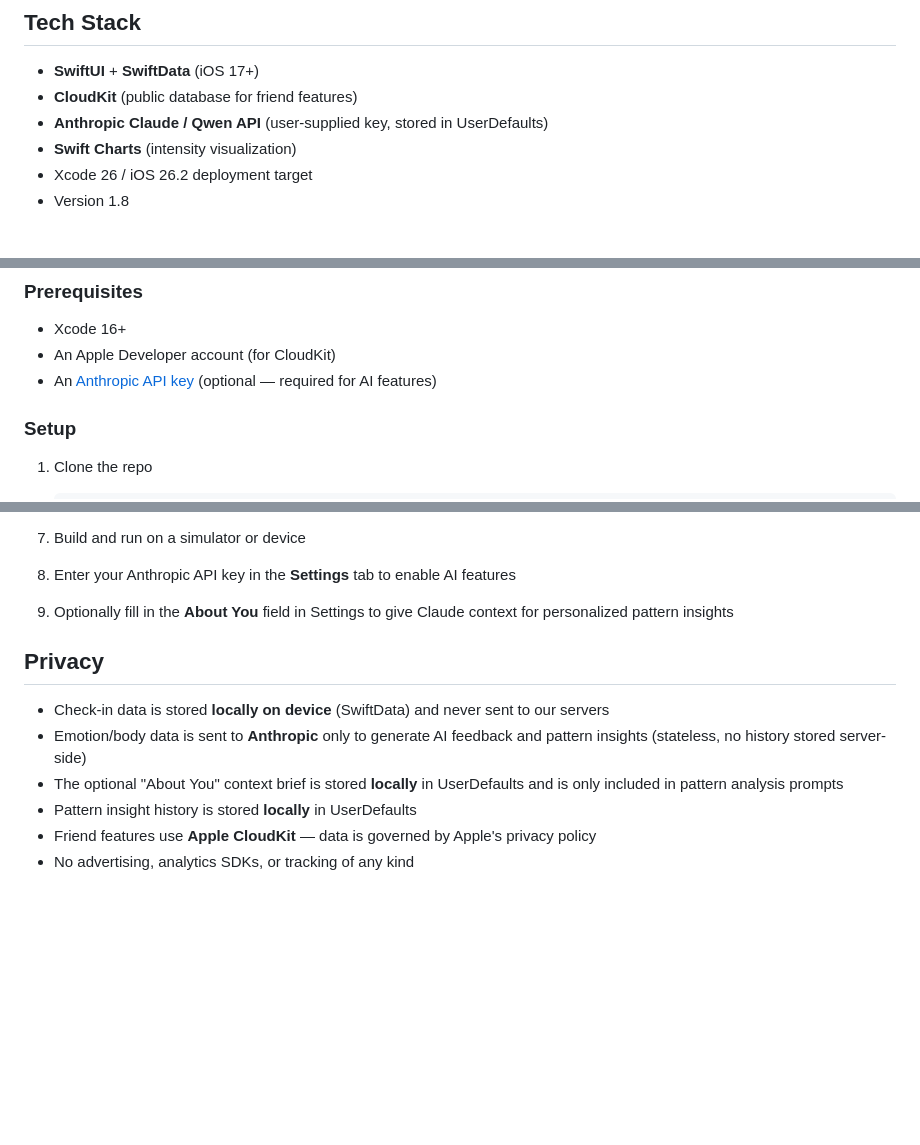
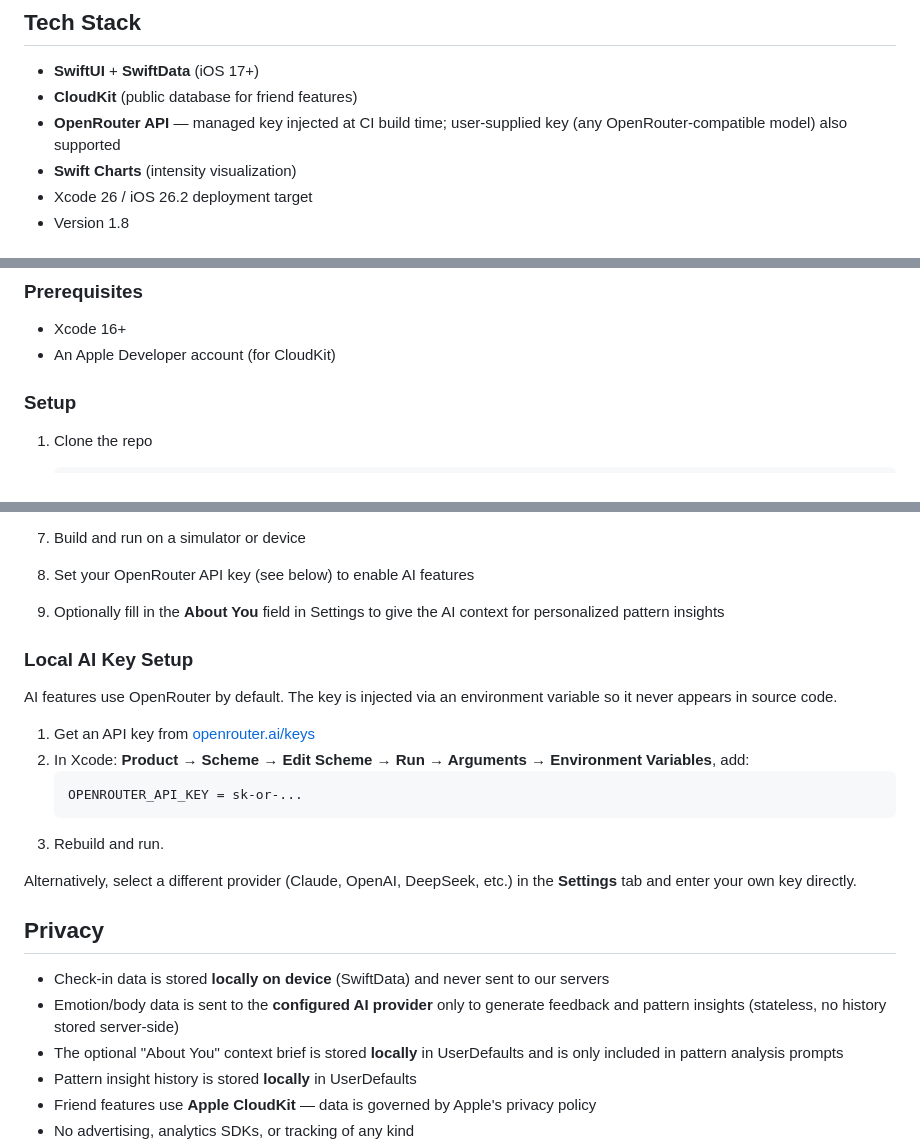
Before and after one commit to jianshuo/Cathier, a Markdown page: README.md, 3 parts joined by grey strips. GitHub-like rendering; blank space fills up the shorter version.

Commit message:
docs: update local AI setup instructions for OpenRouter
- Replaced Anthropic API key prerequisite with OpenRouter
- Added step-by-step local key setup (Xcode scheme → Environment Variables)
- Updated privacy section to reflect multi-provider support

Co-Authored-By: Claude Sonnet 4.6 <noreply@anthropic.com>

````diff
--- a/README.md
+++ b/README.md
@@ -43,7 +43,7 @@ An iOS app for emotion awareness and body-mind check-ins, with AI-assisted refle
 
 - **SwiftUI** + **SwiftData** (iOS 17+)
 - **CloudKit** (public database for friend features)
-- **Anthropic Claude / Qwen API** (user-supplied key, stored in UserDefaults)
+- **OpenRouter API** — managed key injected at CI build time; user-supplied key (any OpenRouter-compatible model) also supported
 - **Swift Charts** (intensity visualization)
 - Xcode 26 / iOS 26.2 deployment target
 - Version 1.8
@@ -99,7 +99,6 @@ Cathier/
 
 - Xcode 16+
 - An Apple Developer account (for CloudKit)
-- An [Anthropic API key](https://console.anthropic.com/) (optional — required for AI features)
 
 ### Setup
 
@@ -127,14 +126,27 @@ Cathier/
 
 7. Build and run on a simulator or device
 
-8. Enter your Anthropic API key in the **Settings** tab to enable AI features
+8. Set your OpenRouter API key (see below) to enable AI features
 
-9. Optionally fill in the **About You** field in Settings to give Claude context for personalized pattern insights
+9. Optionally fill in the **About You** field in Settings to give the AI context for personalized pattern insights
+
+### Local AI Key Setup
+
+AI features use OpenRouter by default. The key is injected via an environment variable so it never appears in source code.
+
+1. Get an API key from [openrouter.ai/keys](https://openrouter.ai/keys)
+2. In Xcode: **Product → Scheme → Edit Scheme → Run → Arguments → Environment Variables**, add:
+   ```
+   OPENROUTER_API_KEY = sk-or-...
+   ```
+3. Rebuild and run.
+
+Alternatively, select a different provider (Claude, OpenAI, DeepSeek, etc.) in the **Settings** tab and enter your own key directly.
 
 ## Privacy
 
 - Check-in data is stored **locally on device** (SwiftData) and never sent to our servers
-- Emotion/body data is sent to **Anthropic** only to generate AI feedback and pattern insights (stateless, no history stored server-side)
+- Emotion/body data is sent to the **configured AI provider** only to generate feedback and pattern insights (stateless, no history stored server-side)
 - The optional "About You" context brief is stored **locally** in UserDefaults and is only included in pattern analysis prompts
 - Pattern insight history is stored **locally** in UserDefaults
 - Friend features use **Apple CloudKit** — data is governed by Apple's privacy policy
````
